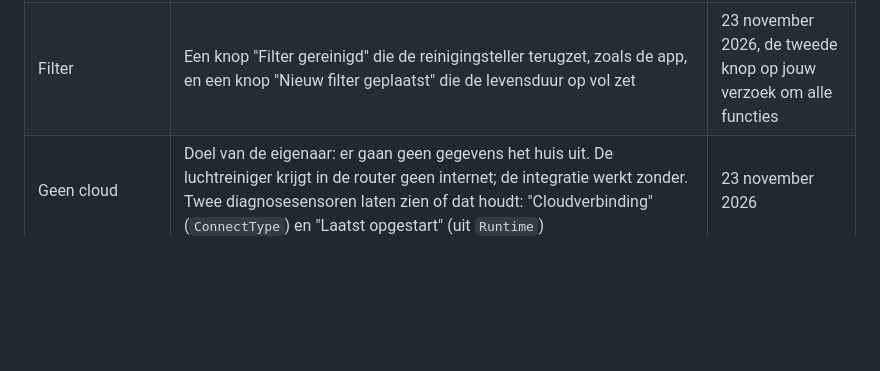
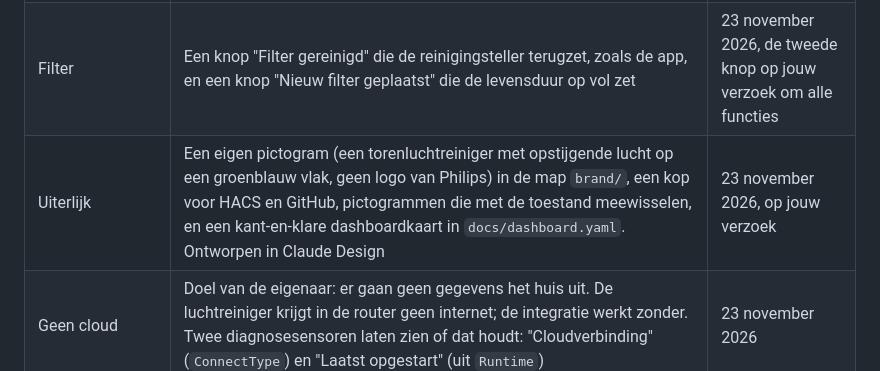
Before and after one commit to RousseauZ/PHILIPS-PureProtect-3200-serie-AC3220-10-HA-integration, a Markdown page: docs/onderzoek.md, the part around the change. GitHub-like rendering; blank space fills up the shorter version.

```diff
--- a/docs/onderzoek.md
+++ b/docs/onderzoek.md
@@ -568,6 +568,7 @@ Het programma voert deze reeks uit:
 | Meetwaarden terwijl het apparaat uit staat | Fijnstof, allergenenindex, temperatuur en luchtvochtigheid zijn "onbekend" zolang het apparaat uit staat en "sensoren in stand-by" uit is, omdat het dan niet meet. Dit wijkt af van "laatste waarden blijven staan" in 6.3: een temperatuur van gisteren als actueel tonen is misleidend. | 23 november 2026, door mij gekozen; jij kunt het nog omdraaien |
 | Aanzetten met een stand | De ventilator stuurt aanzetten en de stand in één opdracht; het apparaat past beide toe (meting 14) | 23 november 2026 |
 | Filter | Een knop "Filter gereinigd" die de reinigingsteller terugzet, zoals de app, en een knop "Nieuw filter geplaatst" die de levensduur op vol zet | 23 november 2026, de tweede knop op jouw verzoek om alle functies |
+| Uiterlijk | Een eigen pictogram (een torenluchtreiniger met opstijgende lucht op een groenblauw vlak, geen logo van Philips) in de map `brand/`, een kop voor HACS en GitHub, pictogrammen die met de toestand meewisselen, en een kant-en-klare dashboardkaart in `docs/dashboard.yaml`. Ontworpen in Claude Design | 23 november 2026, op jouw verzoek |
 | Geen cloud | Doel van de eigenaar: er gaan geen gegevens het huis uit. De luchtreiniger krijgt in de router geen internet; de integratie werkt zonder. Twee diagnosesensoren laten zien of dat houdt: "Cloudverbinding" (`ConnectType`) en "Laatst opgestart" (uit `Runtime`) | 23 november 2026 |
 | Stand | Naast de ventilator een keuzelijst "Stand" met alle standen zoals het apparaat ze noemt (uit, auto, slaap, medium, turbo, snelheid 1 tot 5), zichtbaar op de apparaatpagina. De ventilator houdt het model van Home Assistant (variant B) | 23 november 2026, na je vraag waarom de snelheid niet te vinden was |
 | Weergegeven index (`D0312A`) | Geen entiteit: het apparaat negeert de schrijfopdracht | 23 november 2026 |
```
Also changed, not shown: README.md (+25 -4 lines), docs/images/banner.png (added), 8 other files.
